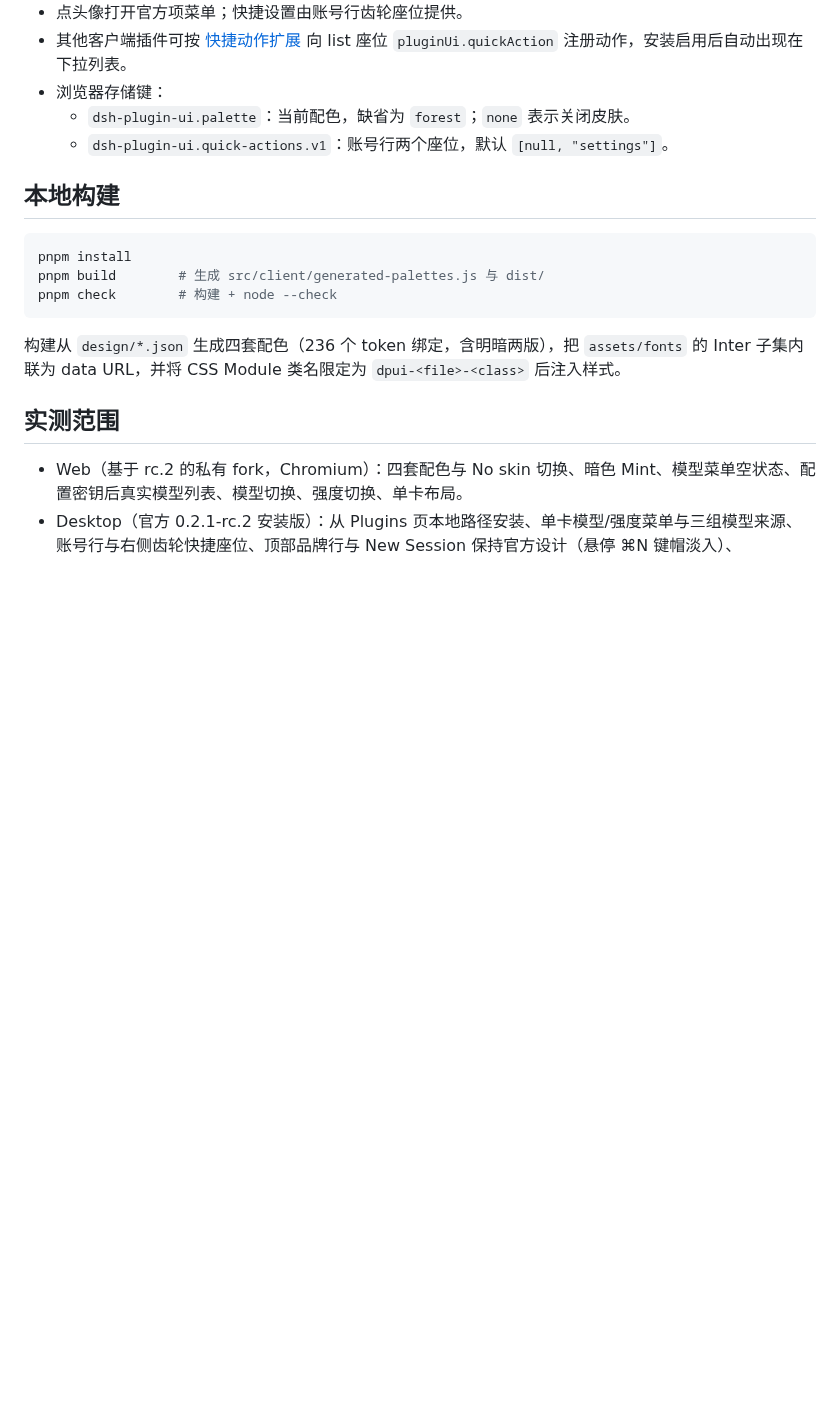
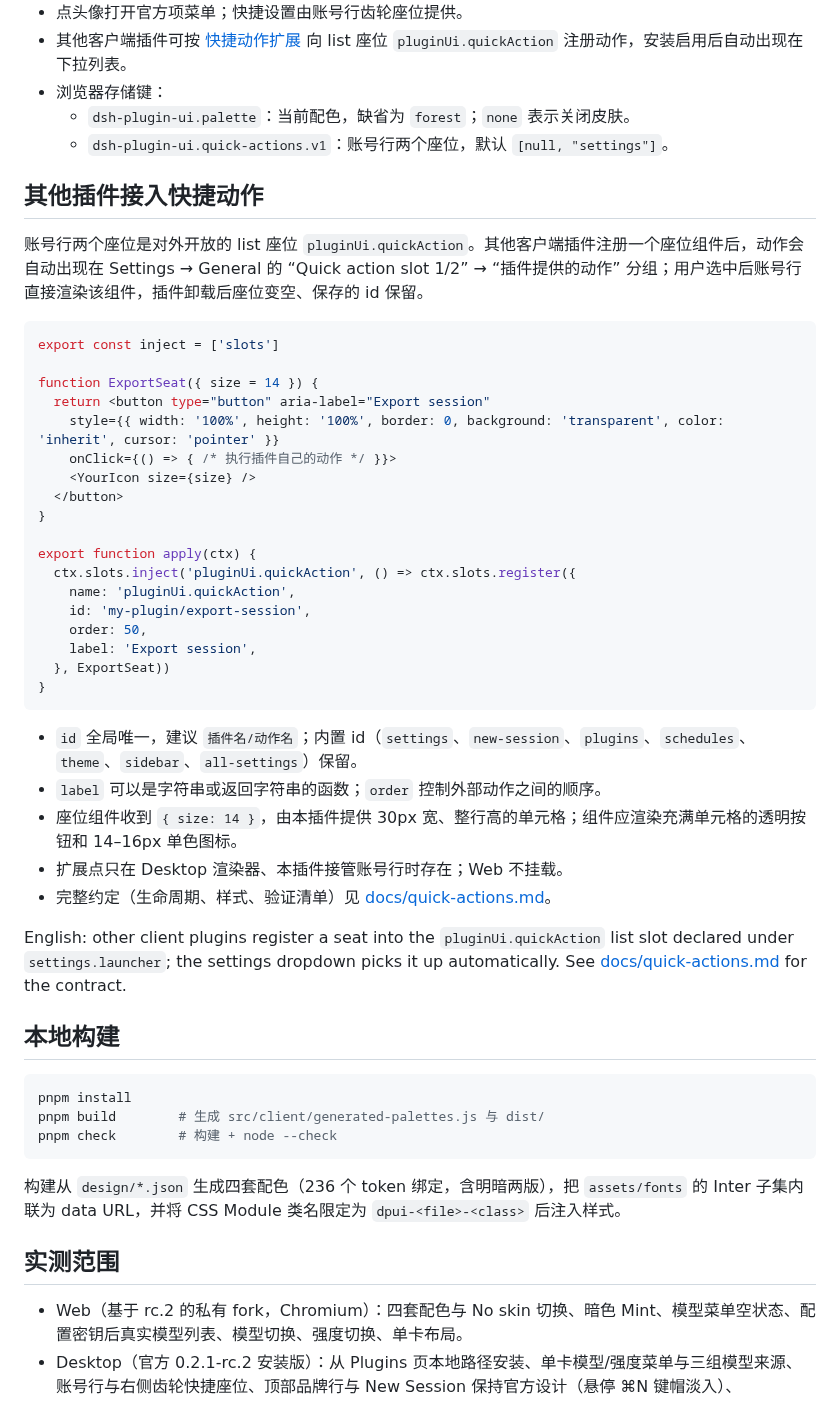
Before and after one commit to leonty1/dsh-plugin-ui, a Markdown page: README.md, the part around one of its changes. Rendered like a GitHub page; blank space fills up the shorter version.

Commit message:
docs: show the skin and explain quick-action integration
Add light, dark, and settings screenshots to the README and document the
pluginUi.quickAction list slot so other client plugins can contribute seats.

````diff
--- a/README.md
+++ b/README.md
@@ -62,6 +70,39 @@ pnpm dsh web   # 或启动你的 Web 实例
   - `dsh-plugin-ui.palette`：当前配色，缺省为 `forest`；`none` 表示关闭皮肤。
   - `dsh-plugin-ui.quick-actions.v1`：账号行两个座位，默认 `[null, "settings"]`。
 
+## 其他插件接入快捷动作
+
+账号行两个座位是对外开放的 list 座位 `pluginUi.quickAction`。其他客户端插件注册一个座位组件后，动作会自动出现在 Settings → General 的 “Quick action slot 1/2” → “插件提供的动作” 分组；用户选中后账号行直接渲染该组件，插件卸载后座位变空、保存的 id 保留。
+
+```jsx
+export const inject = ['slots']
+
+function ExportSeat({ size = 14 }) {
+  return <button type="button" aria-label="Export session"
+    style={{ width: '100%', height: '100%', border: 0, background: 'transparent', color: 'inherit', cursor: 'pointer' }}
+    onClick={() => { /* 执行插件自己的动作 */ }}>
+    <YourIcon size={size} />
+  </button>
+}
+
+export function apply(ctx) {
+  ctx.slots.inject('pluginUi.quickAction', () => ctx.slots.register({
+    name: 'pluginUi.quickAction',
+    id: 'my-plugin/export-session',
+    order: 50,
+    label: 'Export session',
+  }, ExportSeat))
+}
+```
+
+- `id` 全局唯一，建议 `插件名/动作名`；内置 id（`settings`、`new-session`、`plugins`、`schedules`、`theme`、`sidebar`、`all-settings`）保留。
+- `label` 可以是字符串或返回字符串的函数；`order` 控制外部动作之间的顺序。
+- 座位组件收到 `{ size: 14 }`，由本插件提供 30px 宽、整行高的单元格；组件应渲染充满单元格的透明按钮和 14–16px 单色图标。
+- 扩展点只在 Desktop 渲染器、本插件接管账号行时存在；Web 不挂载。
+- 完整约定（生命周期、样式、验证清单）见 [docs/quick-actions.md](docs/quick-actions.md)。
+
+English: other client plugins register a seat into the `pluginUi.quickAction` list slot declared under `settings.launcher`; the settings dropdown picks it up automatically. See [docs/quick-actions.md](docs/quick-actions.md) for the contract.
+
 ## 本地构建
 
 ```sh
````
Also changed, not shown: other parts of README.md (+8 -0 lines), docs/images/showcase-dark.png (added), docs/images/showcase-light.png (added), docs/images/showcase-settings.png (added).
